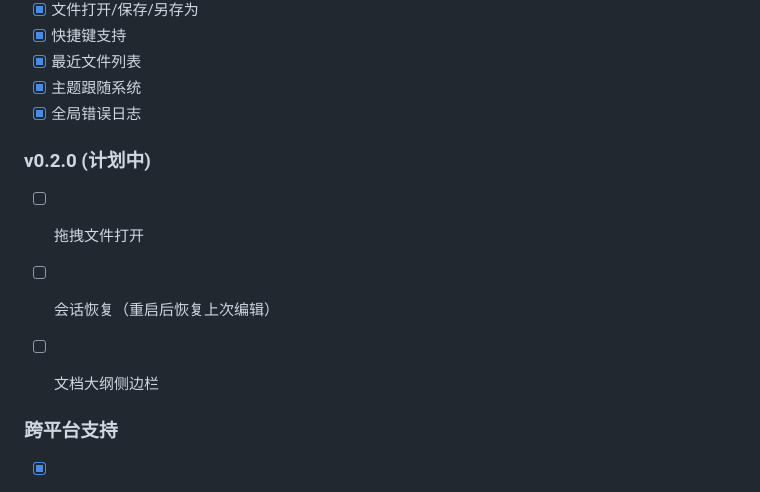
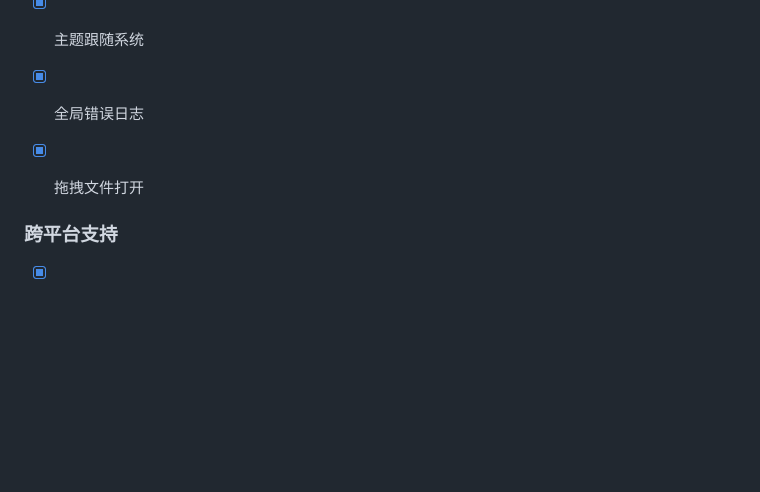
Before and after one commit to flyhunterl/flymd, a Markdown page: README.md, the part around the change. GitHub-like rendering; blank space fills up the shorter version.

```diff
--- a/README.md
+++ b/README.md
@@ -141,11 +141,7 @@ flymd/
 - [x] 最近文件列表
 - [x] 主题跟随系统
 - [x] 全局错误日志
-
-### v0.2.0 (计划中)
-- [ ] 拖拽文件打开
-- [ ] 会话恢复（重启后恢复上次编辑）
-- [ ] 文档大纲侧边栏
+- [x] 拖拽文件打开
 
 
 ### 跨平台支持
```
